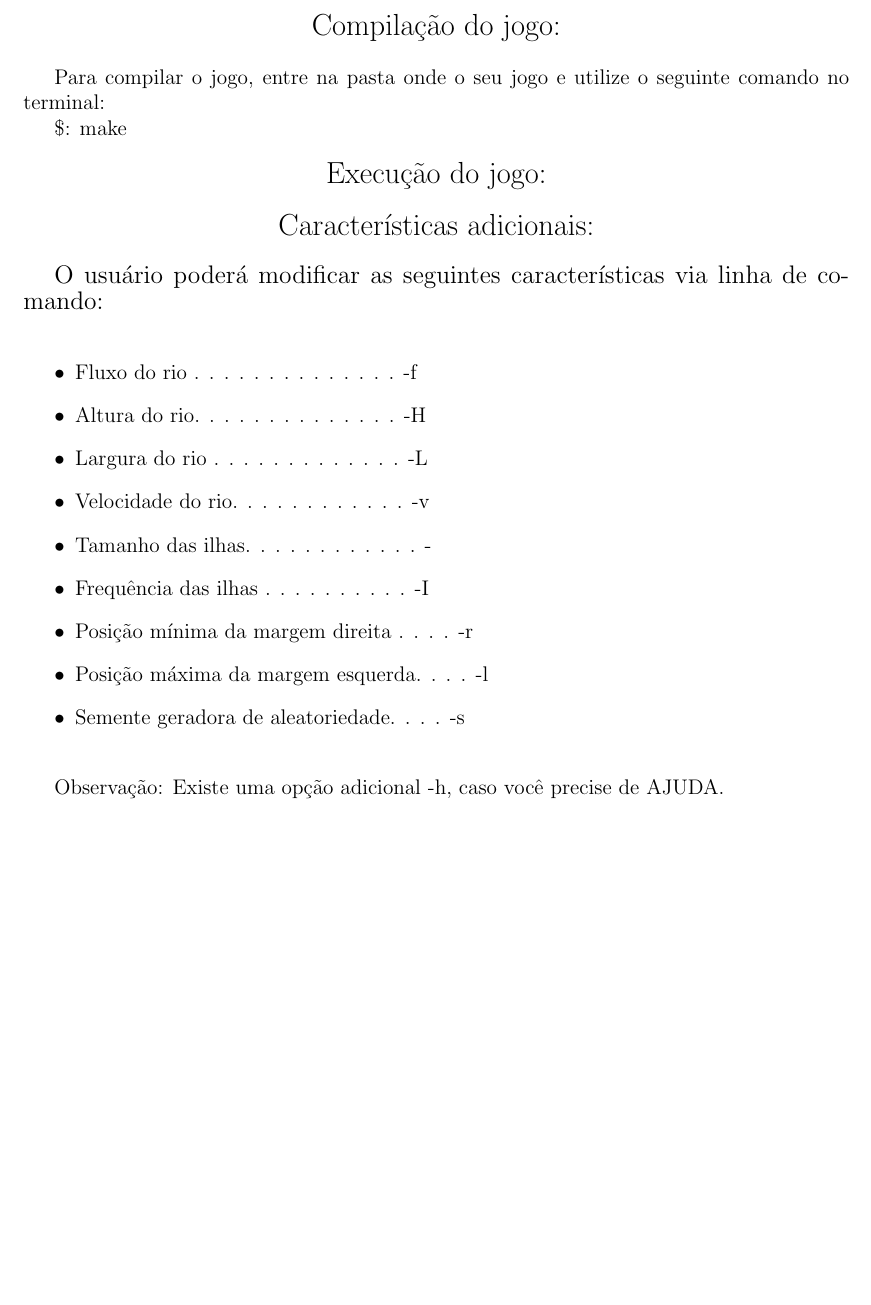
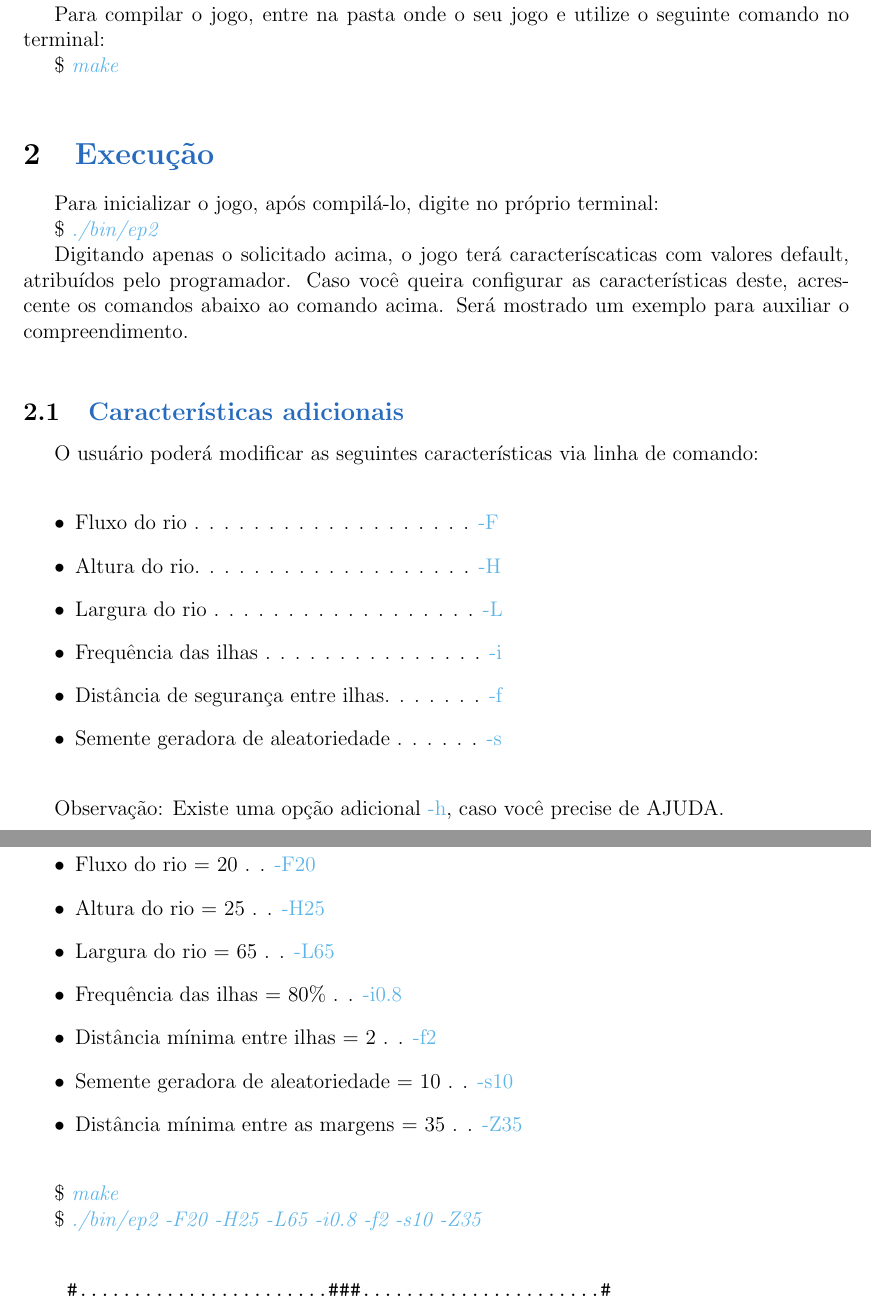
Before and after one commit to renatocf/MAC0211-EP2, a LaTeX document (doc/Manual.tex): part of page 2 of 2 before the commit and two parts of pages 2 and 4 of 4 after it, the two joined at a grey line, cut at the place of the change, the shorter picture padded with empty space. Compiled offline with pdfLaTeX.

Commit message:
Adding new documentation

```diff
--- a/doc/Manual.tex
+++ b/doc/Manual.tex
@@ -13,7 +12,7 @@
 \usepackage[font=small,format=plain,labelfont=bf,up,textfont=it,up]{caption}
 \usepackage[a4paper,top=2.54cm,bottom=2.0cm,left=2.0cm,right=2.54cm]{geometry}
 
-\usepackage[pdftex,plainpages=false,pdfpagelabels,pagebackref,colorlinks=true,citecolor=DarkGreen,linkcolor=NavyBlue,urlcolor=DarkRed,filecolor=green,bookmarksopen=true]{hyperref} 				% links coloridos
+\usepackage[pdftex,plainpages=false,pdfpagelabels,pagebackref,colorlinks=true,citecolor=DarkGreen,linkcolor=NavyBlue,urlcolor=DarkCornflowerBlue,filecolor=green,bookmarksopen=true]{hyperref} 				% links coloridos
 \usepackage[all]{hypcap}                % soluciona o problema com o hyperref
 					% e capitulos
 
@@ -39,30 +36,39 @@ Sendo como se este pudesse alterar a dificuldade do jogo.
-\begin{center}
-{\Large Compilação do jogo:}
-\end{center}
+\newpage %%%%%%%%%%%%%%%%%%%%%%%%%%%%%%%%%%%%%%%%%%%%%%%%%%%%%%%%%%%%%%%%%%%%%%
+\section{\textcolor{NavyBlue}{Compilação}}
 
 Para compilar o jogo, entre na pasta onde o seu jogo e utilize o seguinte comando no terminal:
 
-\$: make
+\$ \textcolor{CornflowerBlue}{\textit{make}}
 
-\begin{center}
-{\Large Execução do jogo:}
-\end{center}
+\bigskip
+\section{\textcolor{NavyBlue}{Execução}}
 
-\begin{center}
- {\Large Características adicionais:}
-\end{center}
+  Para inicializar o jogo, após compilá-lo, digite no próprio terminal:
 
-{\large O usuário poderá modificar as seguintes características via linha de comando:}
+  \$ \textcolor{CornflowerBlue}{\textit{./bin/ep2}}
+
+  Digitando apenas o solicitado acima, o jogo terá caracteríscaticas com valores
+  default, atribuídos pelo programador. Caso você queira configurar as características
+  deste, acrescente os comandos abaixo ao comando acima. Será mostrado um exemplo para
+  auxiliar o compreendimento.
+
+
+  \bigskip
+  \subsection{\textcolor{NavyBlue}{Características adicionais}}
+
+  O usuário poderá modificar as seguintes características via linha de comando:
 
   \bigskip
   \begin{itemize}
-\item Fluxo do rio . . . . . . . . . . . . . .  -f
-\item Altura do rio. . . . . . . . . . . . . .  -H
-\item Largura do rio . . . . . . . . . . . . .  -L
-\item Velocidade do rio. . . . . . . . . . . .  -v
-\item Tamanho das ilhas. . . . . . . . . . . .  -
-\item Frequência das ilhas . . . . . . . . . .  -I
-\item Posição mínima da margem direita . . . .  -r
-\item Posição máxima da margem esquerda. . . .  -l
-\item Semente geradora de aleatoriedade. . . .  -s
+
+  \item Fluxo do rio . . . . . . . . . . . . . . . . . . .  \textcolor{CornflowerBlue}{-F}
+  \item Altura do rio. . . . . . . . . . . . . . . . . . .  \textcolor{CornflowerBlue}{-H}
+  \item Largura do rio . . . . . . . . . . . . . . . . . .  \textcolor{CornflowerBlue}{-L}
+  \item Frequência das ilhas . . . . . . . . . . . . . . .  \textcolor{CornflowerBlue}{-i}
+  \item Distância de segurança entre ilhas. . . . . . .  \textcolor{CornflowerBlue}{-f}
+  \item Semente geradora de aleatoriedade . . . . . .  \textcolor{CornflowerBlue}{-s}
+
   \end{itemize}
+  \bigskip
+
+  Observação: Existe uma opção adicional \textcolor{CornflowerBlue}{-h}, caso você precise de AJUDA.
@@ -71,5 +128,52 @@ Para compilar o jogo, entre na pasta onde o seu jogo e utilize o seguinte comand
 
-Observação: Existe uma opção adicional -h, caso você precise de AJUDA.
+  \newpage %%%%%%%%%%%%%%%%%%%%%%%%%%%%%%%%%%%%%%%%%%%%%%%%%%%%%%%%%%%%%%%%%%%%
+    \subsubsection{\textcolor{NavyBlue}{Exemplo 2}}
 
+    \begin{itemize}
+    \bigskip
+
+    \item Fluxo do rio = 20  . . \textcolor{CornflowerBlue}{-F20}
+    \item Altura do rio = 25  . . \textcolor{CornflowerBlue}{-H25}
+    \item Largura do rio = 65  . . \textcolor{CornflowerBlue}{-L65}
+    \item Frequência das ilhas = 80\%  . . \textcolor{CornflowerBlue}{-i0.8}
+    \item Distância mínima entre ilhas = 2  . . \textcolor{CornflowerBlue}{-f2}
+    \item Semente geradora de aleatoriedade = 10  . . \textcolor{CornflowerBlue}{-s10}
+    \item Distância mínima entre as margens = 35  . . \textcolor{CornflowerBlue}{-Z35}
+
+    \end{itemize}
+    \bigskip
+
+    \$ \textcolor{CornflowerBlue}{\textit{make}}
+
+    \$ \textcolor{CornflowerBlue}{\textit{./bin/ep2 -F20 -H25 -L65 -i0.8 -f2 -s10 -Z35}}
+
+    \bigskip
+    \begin{verbatim}
+    #.......................###......................#
+    #................................................#
+    ##..............................................##
+    ##........##########............................##
+    #...............................................##
+    ##...............................................#
+    ##...................#################..........##
+    ##..............................................##
+    ###..............................................#
+    ####............................###############.##
+    #####...........................................##
+    ####............................................##
+    #####..........#########.........................#
+    #####............................................#
+    #####...........................................##
+    #####............................................#
+    ######..........................................##
+    ######...........................................#
+    #######.......##################.................#
+    #######..........................................#
+    ######...........................................#
+    #####........##########..........................#
+    ####.............................................#
+    #####...........................................##
+    #####...........................................##
+    \end{verbatim}
 
 \end{document}
```
Also changed, not shown: doc/makefile, doc/Manual.tex (64 more changed lines), 1 other file. Lines whose indentation alone changed are shown as unchanged.
